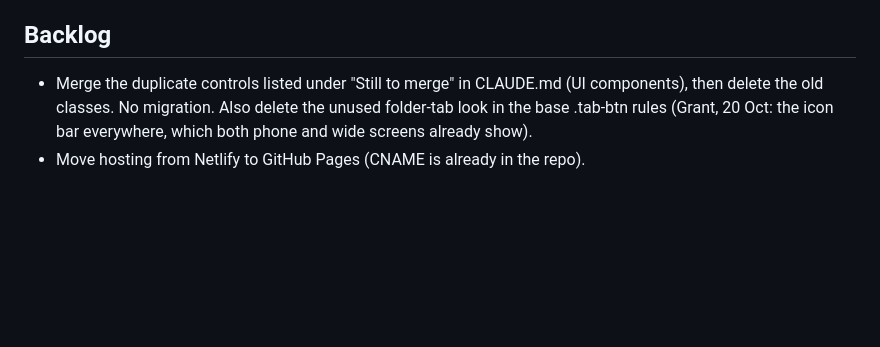
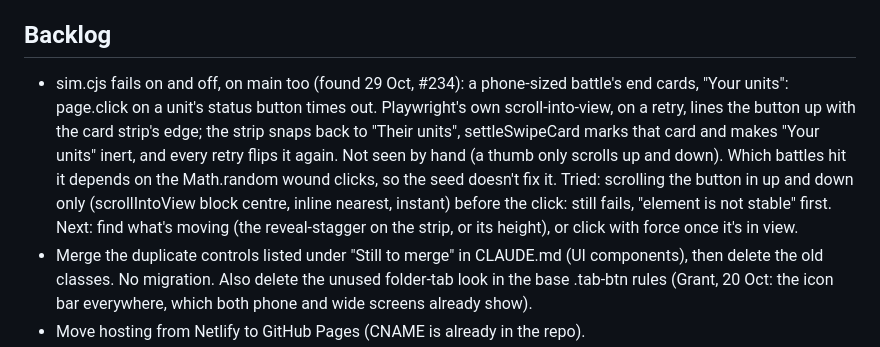
Before and after one commit to Pluckees-stack/scriptorium, a Markdown page: NOTES.md, the part around the change. GitHub-like rendering; blank space fills up the shorter version.

Commit message:
NOTES: sim.cjs's intermittent end-card failure, as far as it's understood
Co-Authored-By: Claude Opus 5.5 <noreply@anthropic.com>
Claude-Session: https://claude.ai/code/session_01Aqa9He2DS2e1ijU9fUPxN8

```diff
--- a/NOTES.md
+++ b/NOTES.md
@@ -461,6 +461,7 @@ and E's soft-score entry):
 - Should award winners be locked once given?
 
 ## Backlog
+- sim.cjs fails on and off, on main too (found 29 Oct, #234): a phone-sized battle's end cards, "Your units": page.click on a unit's status button times out. Playwright's own scroll-into-view, on a retry, lines the button up with the card strip's edge; the strip snaps back to "Their units", settleSwipeCard marks that card and makes "Your units" inert, and every retry flips it again. Not seen by hand (a thumb only scrolls up and down). Which battles hit it depends on the Math.random wound clicks, so the seed doesn't fix it. Tried: scrolling the button in up and down only (scrollIntoView block centre, inline nearest, instant) before the click: still fails, "element is not stable" first. Next: find what's moving (the reveal-stagger on the strip, or its height), or click with force once it's in view.
 - Merge the duplicate controls listed under "Still to merge" in CLAUDE.md
   (UI components), then delete the old classes. No migration. Also delete
   the unused folder-tab look in the base .tab-btn rules (Grant, 20 Oct: the
```
